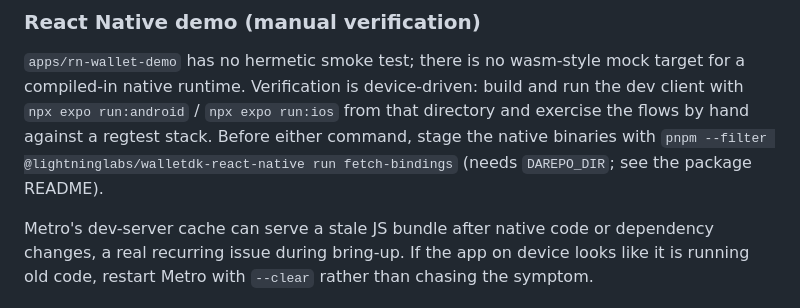
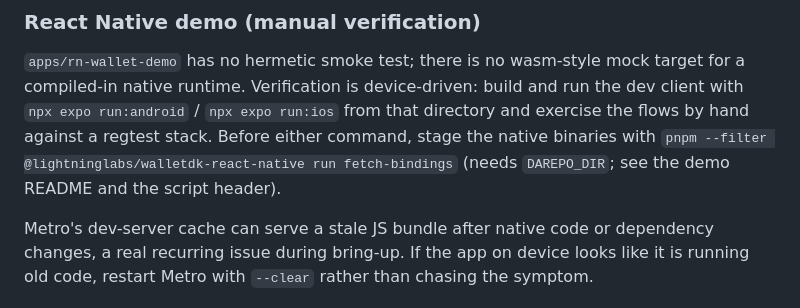
Before and after one commit to lightninglabs/wavelength-sdk, a Markdown page: CLAUDE.md, the part around the change. Drawn GitHub-style.

Commit message:
docs: point the DAREPO_DIR note at the demo README

```diff
--- a/CLAUDE.md
+++ b/CLAUDE.md
@@ -41,7 +41,7 @@ build and run the dev client with `npx expo run:android` / `npx expo
 run:ios` from that directory and exercise the flows by hand against a
 regtest stack. Before either command, stage the native binaries with
 `pnpm --filter @lightninglabs/walletdk-react-native run fetch-bindings`
-(needs `DAREPO_DIR`; see the package README).
+(needs `DAREPO_DIR`; see the demo README and the script header).
 
 Metro's dev-server cache can serve a stale JS bundle after native code or
 dependency changes, a real recurring issue during bring-up. If the app on
```
